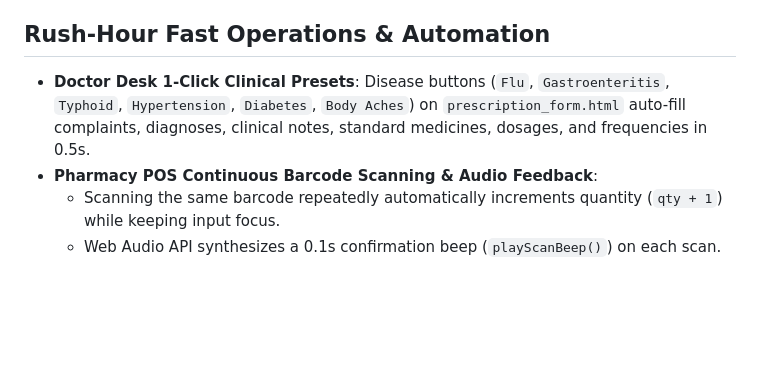
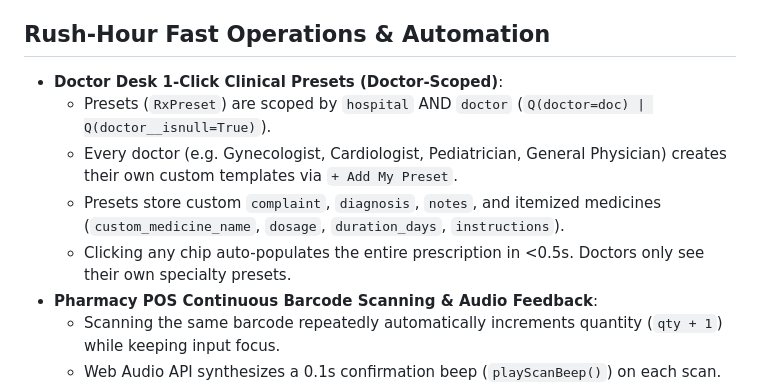
Before and after one commit to Hazrat-Ali822/PharmaDost, a Markdown page: CLAUDE.md, the part around the change. Drawn GitHub-style; blank space fills up the shorter version.

Commit message:
docs: update CLAUDE.md with doctor-specific Rx presets architecture

```diff
--- a/CLAUDE.md
+++ b/CLAUDE.md
@@ -2612,7 +2612,11 @@ almost always means a query moved inside a loop; find that before raising the nu
 
 ## Rush-Hour Fast Operations & Automation
 
-- **Doctor Desk 1-Click Clinical Presets**: Disease buttons (`Flu`, `Gastroenteritis`, `Typhoid`, `Hypertension`, `Diabetes`, `Body Aches`) on `prescription_form.html` auto-fill complaints, diagnoses, clinical notes, standard medicines, dosages, and frequencies in 0.5s.
+- **Doctor Desk 1-Click Clinical Presets (Doctor-Scoped)**:
+  - Presets (`RxPreset`) are scoped by `hospital` AND `doctor` (`Q(doctor=doc) | Q(doctor__isnull=True)`).
+  - Every doctor (e.g. Gynecologist, Cardiologist, Pediatrician, General Physician) creates their own custom templates via `+ Add My Preset`.
+  - Presets store custom `complaint`, `diagnosis`, `notes`, and itemized medicines (`custom_medicine_name`, `dosage`, `duration_days`, `instructions`).
+  - Clicking any chip auto-populates the entire prescription in <0.5s. Doctors only see their own specialty presets.
 - **Pharmacy POS Continuous Barcode Scanning & Audio Feedback**:
   - Scanning the same barcode repeatedly automatically increments quantity (`qty + 1`) while keeping input focus.
   - Web Audio API synthesizes a 0.1s confirmation beep (`playScanBeep()`) on each scan.
```
